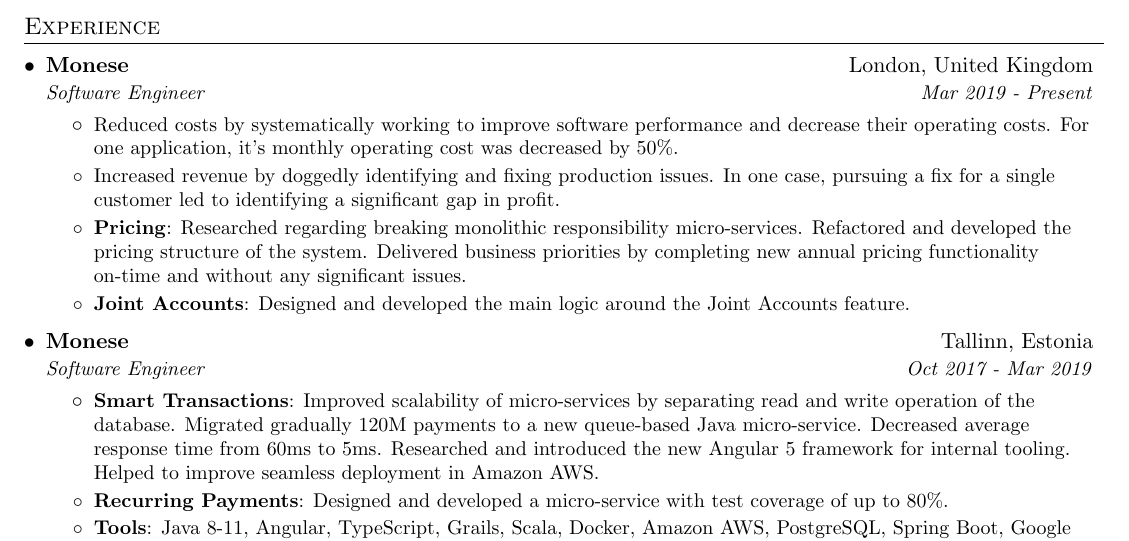
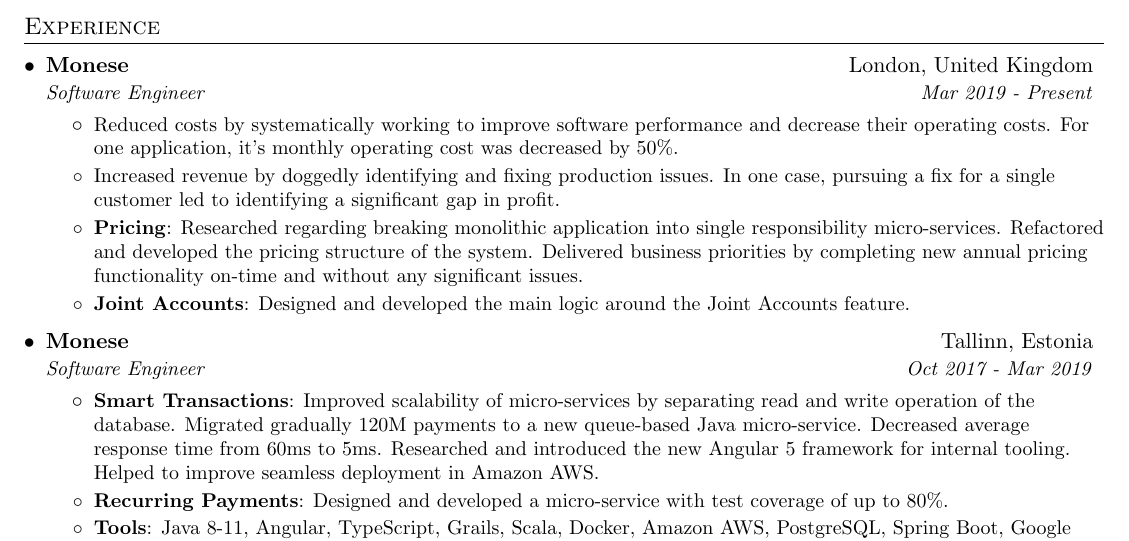
Before and after one commit to ktenman/resume, a LaTeX CV (konstantin_tenman_resume.tex): part of the page, cut so that both start at the same text. Compiled offline with pdfLaTeX.

Commit message:
Add missing words

```diff
--- a/konstantin_tenman_resume.tex
+++ b/konstantin_tenman_resume.tex
@@ -127,7 +127,7 @@
         {Increased revenue by doggedly identifying and fixing production issues. In one case,
         pursuing a fix for a single customer led to identifying a significant gap in profit.}
         \resumeItem{Pricing}
-        {Researched regarding breaking monolithic responsibility micro-services. Refactored and
+        {Researched regarding breaking monolithic application into single responsibility micro-services. Refactored and
         developed the pricing structure of the system. Delivered business priorities by completing
         new annual pricing functionality on-time and without any significant issues.}
         \resumeItem{Joint Accounts}
```
Also changed, not shown: konstantin_tenman_resume.pdf.
